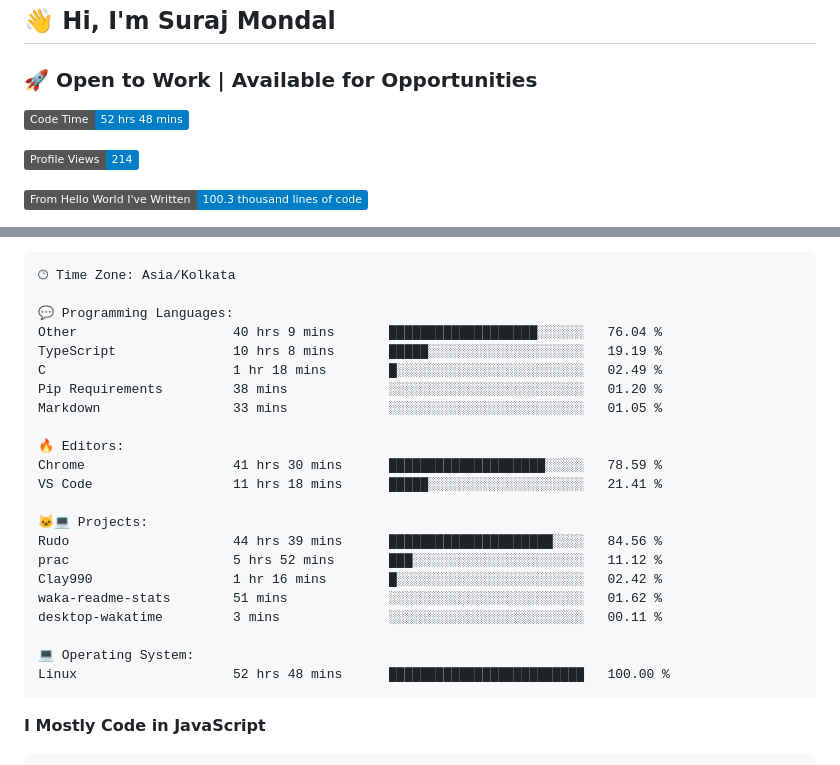
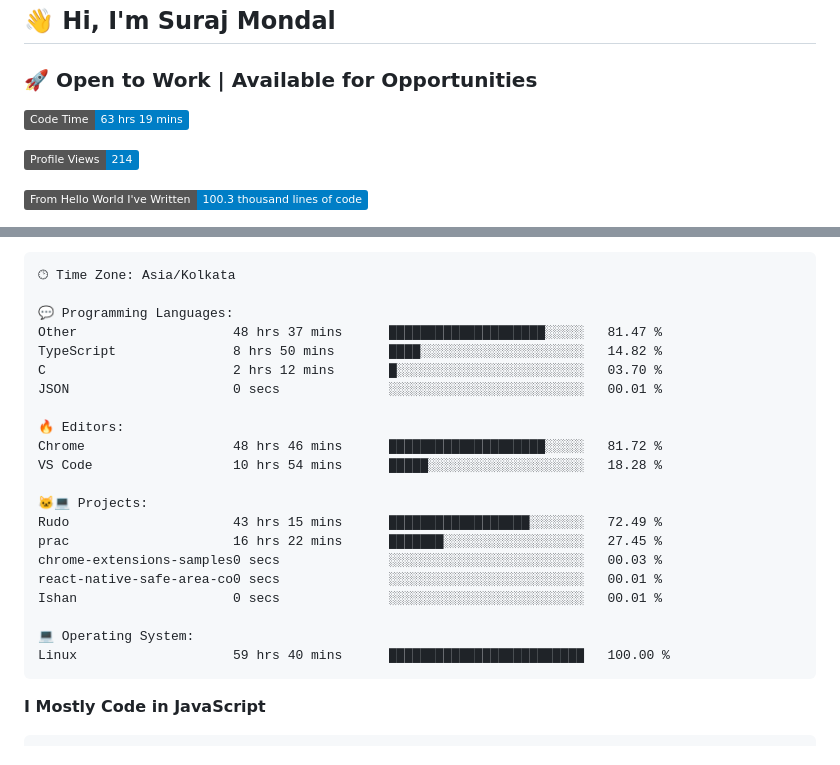
Before and after one commit to Clay990/Clay990, a Markdown page: README.md, 2 parts joined by grey strips. GitHub-like rendering; badges without logos.

Commit message:
Updated waka-readme graph with new metrics

````diff
--- a/README.md
+++ b/README.md
@@ -2,7 +2,7 @@
 ### 🚀 Open to Work | Available for Opportunities
 
 <!--START_SECTION:waka-->
-![Code Time](http://img.shields.io/badge/Code%20Time-52%20hrs%2048%20mins-blue)
+![Code Time](http://img.shields.io/badge/Code%20Time-63%20hrs%2019%20mins-blue)
 
 ![Profile Views](http://img.shields.io/badge/Profile%20Views-214-blue)
 
@@ -47,25 +47,24 @@ Sunday                   49 commits          ████████░░░
 🕑︎ Time Zone: Asia/Kolkata
 
 💬 Programming Languages:
-Other                    40 hrs 9 mins       ███████████████████░░░░░░   76.04 %
-TypeScript               10 hrs 8 mins       █████░░░░░░░░░░░░░░░░░░░░   19.19 %
-C                        1 hr 18 mins        █░░░░░░░░░░░░░░░░░░░░░░░░   02.49 %
-Pip Requirements         38 mins             ░░░░░░░░░░░░░░░░░░░░░░░░░   01.20 %
-Markdown                 33 mins             ░░░░░░░░░░░░░░░░░░░░░░░░░   01.05 %
+Other                    48 hrs 37 mins      ████████████████████░░░░░   81.47 %
+TypeScript               8 hrs 50 mins       ████░░░░░░░░░░░░░░░░░░░░░   14.82 %
+C                        2 hrs 12 mins       █░░░░░░░░░░░░░░░░░░░░░░░░   03.70 %
+JSON                     0 secs              ░░░░░░░░░░░░░░░░░░░░░░░░░   00.01 %
 
 🔥 Editors:
-Chrome                   41 hrs 30 mins      ████████████████████░░░░░   78.59 %
-VS Code                  11 hrs 18 mins      █████░░░░░░░░░░░░░░░░░░░░   21.41 %
+Chrome                   48 hrs 46 mins      ████████████████████░░░░░   81.72 %
+VS Code                  10 hrs 54 mins      █████░░░░░░░░░░░░░░░░░░░░   18.28 %
 
 🐱‍💻 Projects:
-Rudo                     44 hrs 39 mins      █████████████████████░░░░   84.56 %
-prac                     5 hrs 52 mins       ███░░░░░░░░░░░░░░░░░░░░░░   11.12 %
-Clay990                  1 hr 16 mins        █░░░░░░░░░░░░░░░░░░░░░░░░   02.42 %
-waka-readme-stats        51 mins             ░░░░░░░░░░░░░░░░░░░░░░░░░   01.62 %
-desktop-wakatime         3 mins              ░░░░░░░░░░░░░░░░░░░░░░░░░   00.11 %
+Rudo                     43 hrs 15 mins      ██████████████████░░░░░░░   72.49 %
+prac                     16 hrs 22 mins      ███████░░░░░░░░░░░░░░░░░░   27.45 %
+chrome-extensions-samples0 secs              ░░░░░░░░░░░░░░░░░░░░░░░░░   00.03 %
+react-native-safe-area-co0 secs              ░░░░░░░░░░░░░░░░░░░░░░░░░   00.01 %
+Ishan                    0 secs              ░░░░░░░░░░░░░░░░░░░░░░░░░   00.01 %
 
 💻 Operating System:
-Linux                    52 hrs 48 mins      █████████████████████████   100.00 %
+Linux                    59 hrs 40 mins      █████████████████████████   100.00 %
 ```
 
 **I Mostly Code in JavaScript**
````
Also changed, not shown: other parts of README.md (+1 -1 lines).
